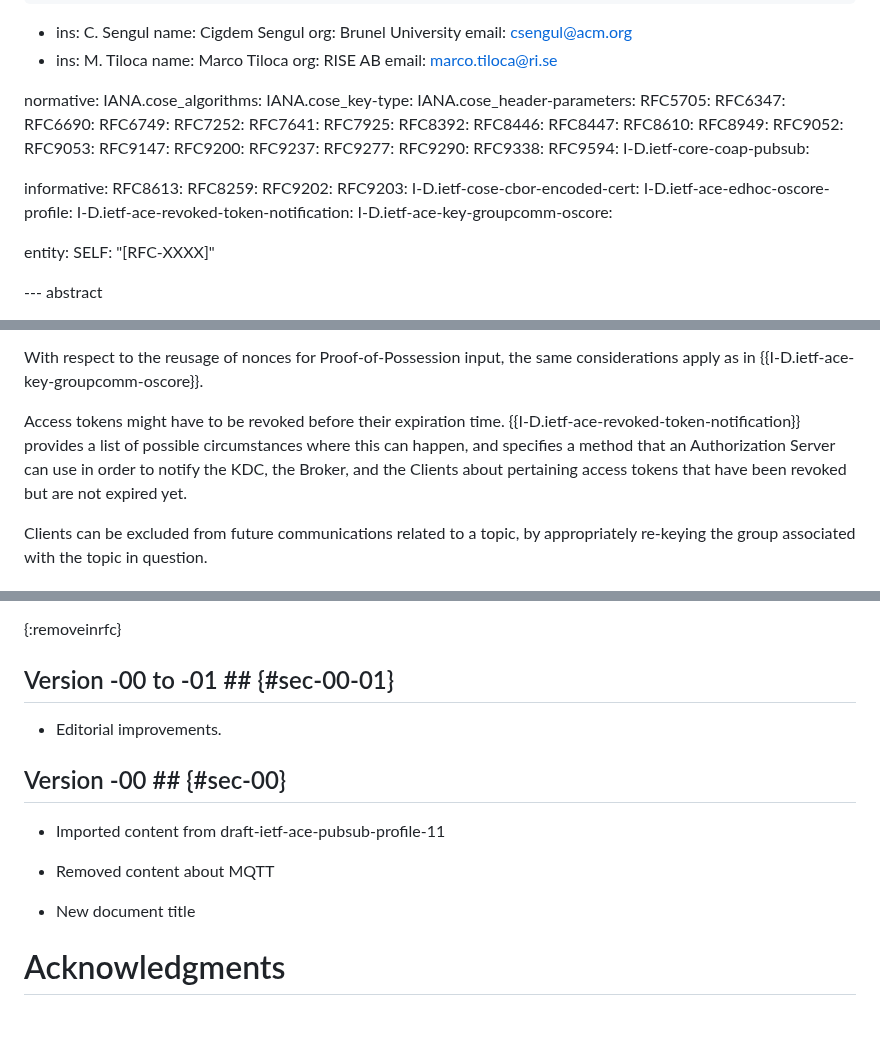
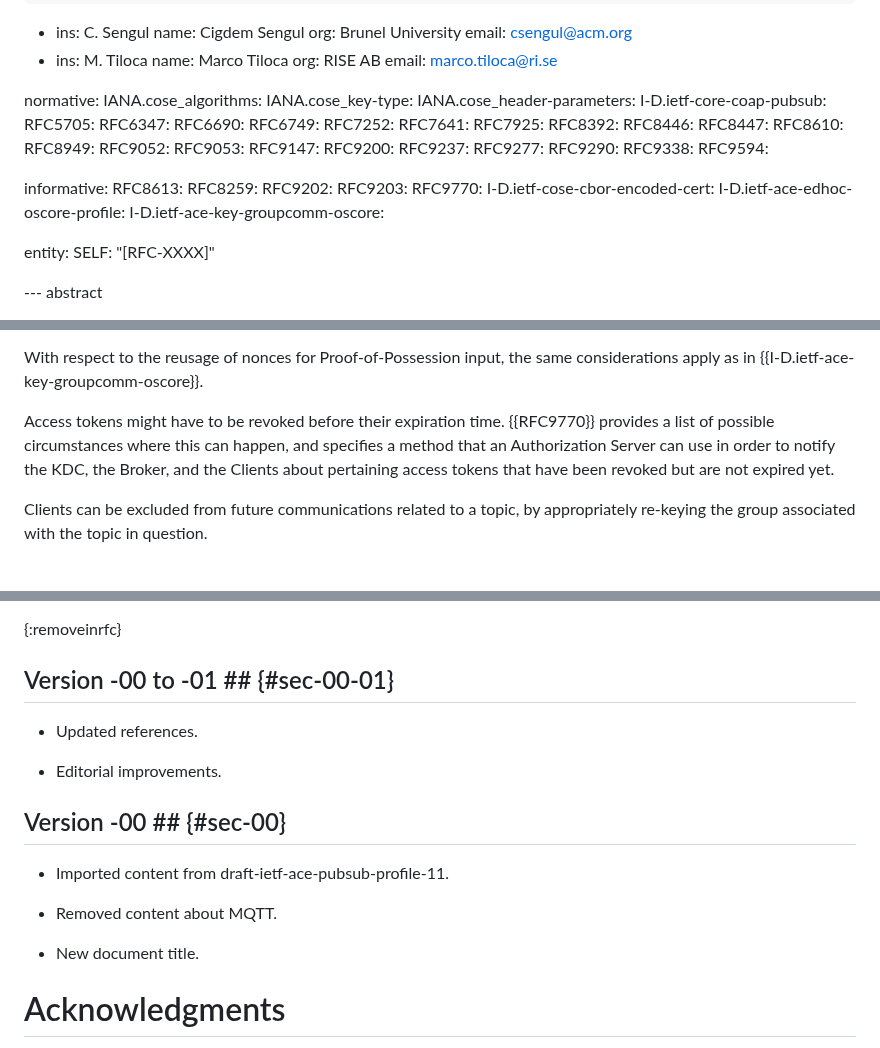
Before and after one commit to ace-wg/pubsub-profile, a Markdown page: draft-ietf-ace-coap-pubsub-profile.md, 3 parts joined by grey strips. Rendered like a GitHub page; blank space fills up the shorter version.

Commit message:
Updated references

```diff
--- a/draft-ietf-ace-coap-pubsub-profile.md
+++ b/draft-ietf-ace-coap-pubsub-profile.md
@@ -35,6 +35,7 @@ normative:
   IANA.cose_algorithms:
   IANA.cose_key-type:
   IANA.cose_header-parameters:
+  I-D.ietf-core-coap-pubsub:
   RFC5705:
   RFC6347:
   RFC6690:
@@ -56,16 +57,15 @@ normative:
   RFC9290:
   RFC9338:
   RFC9594:
-  I-D.ietf-core-coap-pubsub:
 
 informative:
   RFC8613:
   RFC8259:
   RFC9202:
   RFC9203:
+  RFC9770:
   I-D.ietf-cose-cbor-encoded-cert:
   I-D.ietf-ace-edhoc-oscore-profile:
-  I-D.ietf-ace-revoked-token-notification:
   I-D.ietf-ace-key-groupcomm-oscore:
 
 entity:
@@ -901,7 +901,7 @@ The Broker is only trusted with verifying that a Publisher is authorised to publ
 
 With respect to the reusage of nonces for Proof-of-Possession input, the same considerations apply as in {{I-D.ietf-ace-key-groupcomm-oscore}}.
 
-Access tokens might have to be revoked before their expiration time. {{I-D.ietf-ace-revoked-token-notification}} provides a list of possible circumstances where this can happen, and specifies a method that an Authorization Server can use in order to notify the KDC, the Broker, and the Clients about pertaining access tokens that have been revoked but are not expired yet.
+Access tokens might have to be revoked before their expiration time. {{RFC9770}} provides a list of possible circumstances where this can happen, and specifies a method that an Authorization Server can use in order to notify the KDC, the Broker, and the Clients about pertaining access tokens that have been revoked but are not expired yet.
 
 Clients can be excluded from future communications related to a topic, by appropriately re-keying the group associated with the topic in question.
 
@@ -1109,15 +1109,17 @@ This section lists how this application profile of ACE addresses the requirement
 
 ## Version -00 to -01 ## {#sec-00-01}
 
+* Updated references.
+
 * Editorial improvements.
 
 ## Version -00 ## {#sec-00}
 
-* Imported content from draft-ietf-ace-pubsub-profile-11
+* Imported content from draft-ietf-ace-pubsub-profile-11.
 
-* Removed content about MQTT
+* Removed content about MQTT.
 
-* New document title
+* New document title.
 
 # Acknowledgments
 {:numbered="false"}
```
